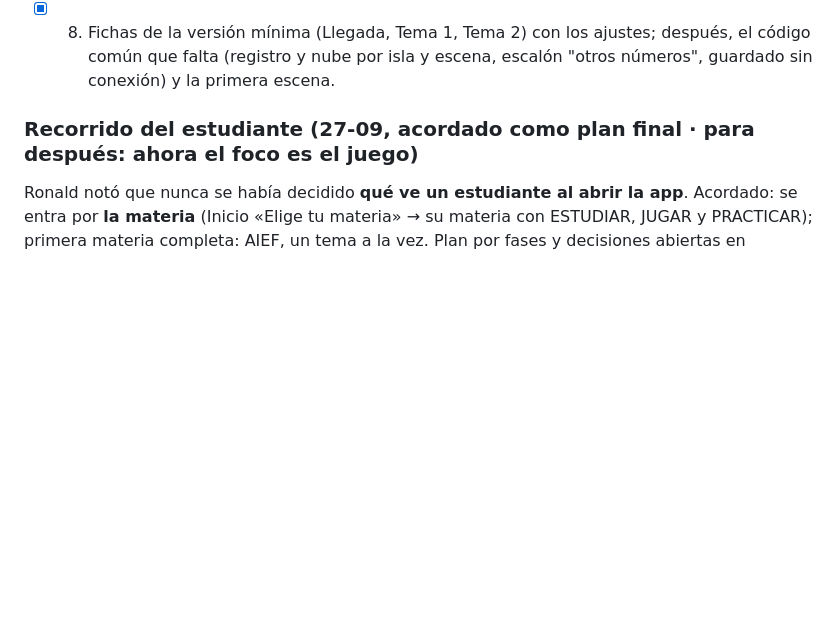
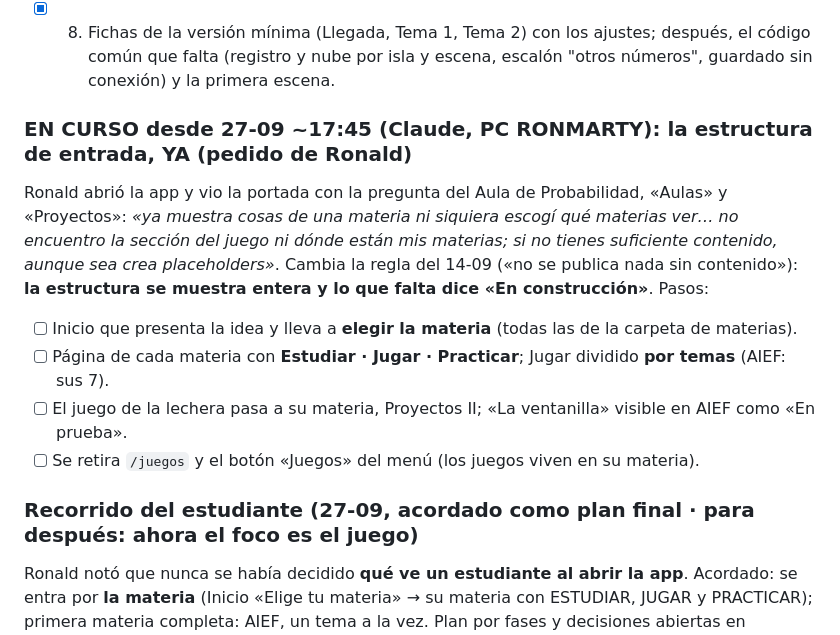
Before and after one commit to RonMarty2/RON_DOC, a Markdown page: BITACORA.md, the part around the change. GitHub-like rendering; blank space fills up the shorter version.

Commit message:
Bitácora: en curso, la estructura de entrada (inicio, materias, juegos por tema)
Co-Authored-By: Claude Opus 5.5 <noreply@anthropic.com>

```diff
--- a/BITACORA.md
+++ b/BITACORA.md
@@ -44,6 +44,18 @@ sin subirlos, y se anota su versión. Pasos:
   - [x] 9c. (hecho 27-09; jugada entera en 375×812 y 1366×768 con errores a propósito: pistas, escalera, cierre, repaso y aprobación; sin errores de consola ni desborde. **Falta:** página del docente para AIEF, botón atrás de Android y la ficha «bien rechazado» con dibujo propio) Pantalla en `/juego-aief` (borrador): Llegada, jornada del Tema 1, cierre con la pared, repaso; guardado local y en la cuenta. AIEF como materia en `content/materias.ts` con el juego en la isla `aief`.
   - [ ] 9d. Pruebas, voseo, 375×812 y 1366×768; subir; abrirlo en el celular de Ronald.
 - [x] 8. Fichas de la versión mínima (Llegada, Tema 1, Tema 2) con los ajustes; después, el código común que falta (registro y nube por isla y escena, escalón "otros números", guardado sin conexión) y la primera escena.
+
+### EN CURSO desde 27-09 ~17:45 (Claude, PC RONMARTY): la estructura de entrada, YA (pedido de Ronald)
+
+Ronald abrió la app y vio la portada con la pregunta del Aula de Probabilidad, «Aulas» y «Proyectos»:
+*«ya muestra cosas de una materia ni siquiera escogí qué materias ver… no encuentro la sección del juego
+ni dónde están mis materias; si no tienes suficiente contenido, aunque sea crea placeholders»*. Cambia
+la regla del 14-09 («no se publica nada sin contenido»): **la estructura se muestra entera y lo que
+falta dice «En construcción»**. Pasos:
+- [ ] Inicio que presenta la idea y lleva a **elegir la materia** (todas las de la carpeta de materias).
+- [ ] Página de cada materia con **Estudiar · Jugar · Practicar**; Jugar dividido **por temas** (AIEF: sus 7).
+- [ ] El juego de la lechera pasa a su materia, Proyectos II; «La ventanilla» visible en AIEF como «En prueba».
+- [ ] Se retira `/juegos` y el botón «Juegos» del menú (los juegos viven en su materia).
 
 ### Recorrido del estudiante (27-09, acordado como plan final · **para después: ahora el foco es el juego**)
 
```
